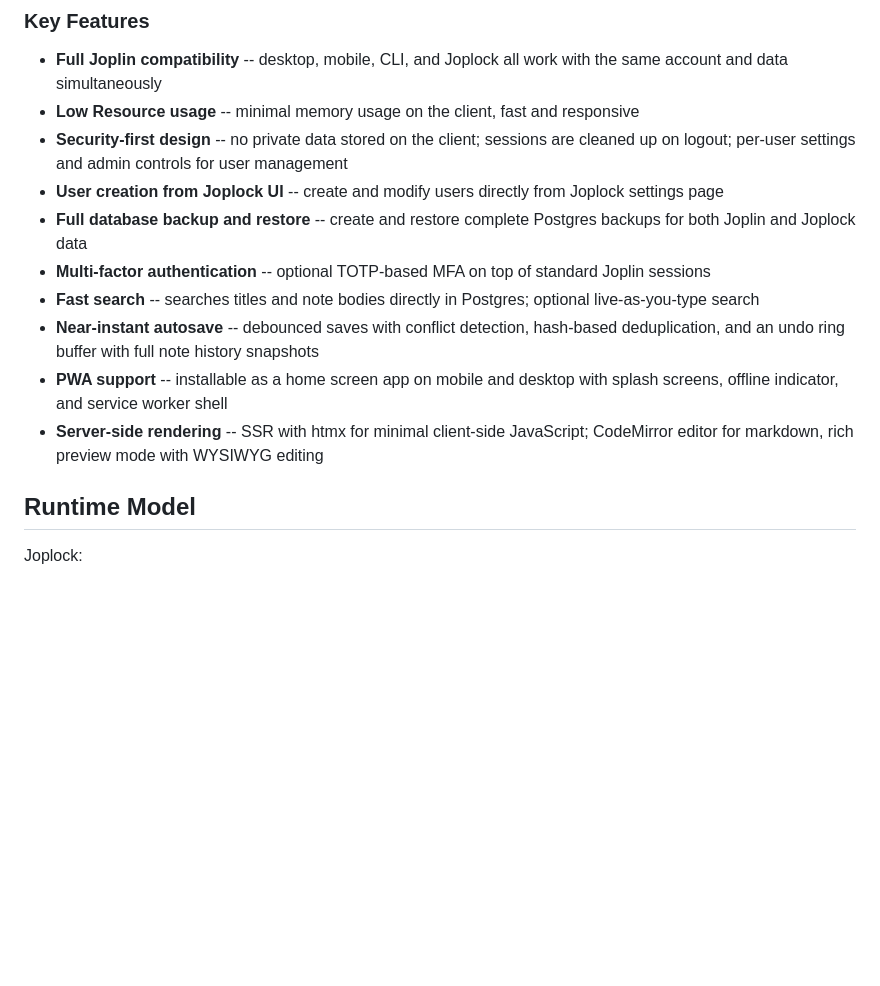
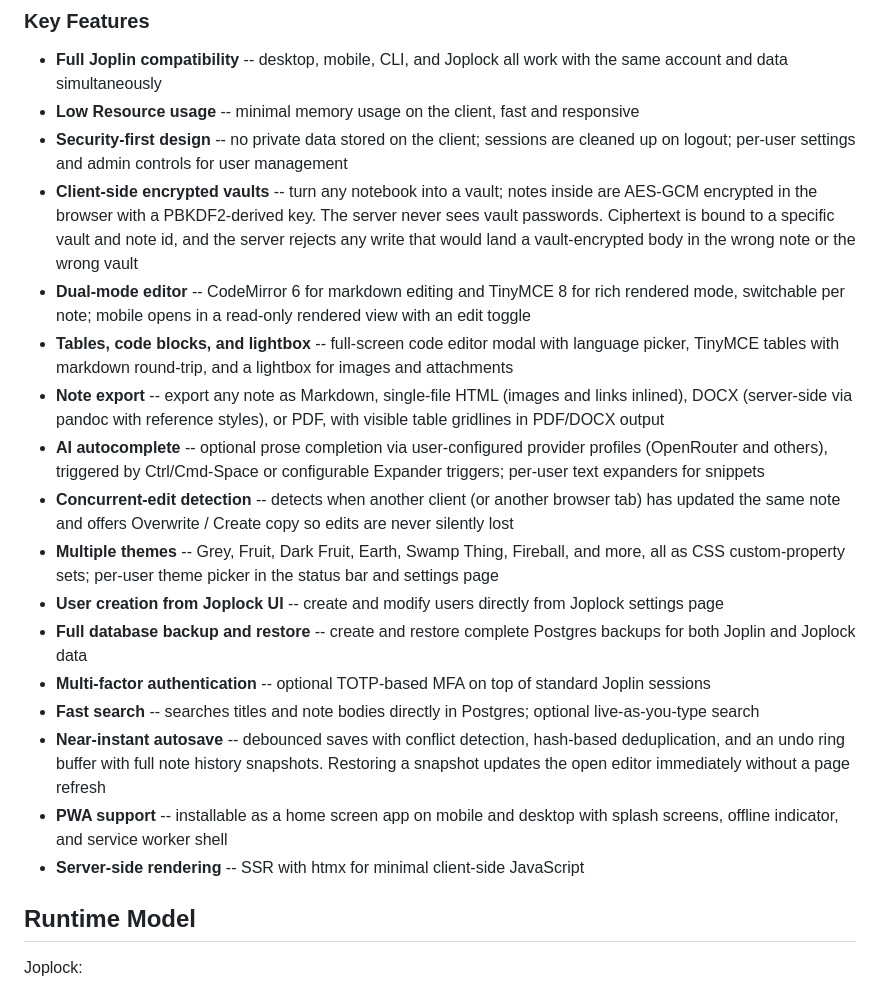
Before and after one commit to abort-retry-ignore/joplock, a Markdown page: README.md, the part around the change. Drawn GitHub-style; blank space fills up the shorter version.

Commit message:
docs: update AGENT_GUIDE and README with vault identity guard, restore, and feature list

```diff
--- a/README.md
+++ b/README.md
@@ -9,13 +9,20 @@ Joplock runs as a sidecar alongside an unmodified Joplin Server instance, sharin
 - **Full Joplin compatibility** -- desktop, mobile, CLI, and Joplock all work with the same account and data simultaneously
 - **Low Resource usage** -- minimal memory usage on the client, fast and responsive
 - **Security-first design** -- no private data stored on the client; sessions are cleaned up on logout; per-user settings and admin controls for user management
+- **Client-side encrypted vaults** -- turn any notebook into a vault; notes inside are AES-GCM encrypted in the browser with a PBKDF2-derived key. The server never sees vault passwords. Ciphertext is bound to a specific vault and note id, and the server rejects any write that would land a vault-encrypted body in the wrong note or the wrong vault
+- **Dual-mode editor** -- CodeMirror 6 for markdown editing and TinyMCE 8 for rich rendered mode, switchable per note; mobile opens in a read-only rendered view with an edit toggle
+- **Tables, code blocks, and lightbox** -- full-screen code editor modal with language picker, TinyMCE tables with markdown round-trip, and a lightbox for images and attachments
+- **Note export** -- export any note as Markdown, single-file HTML (images and links inlined), DOCX (server-side via pandoc with reference styles), or PDF, with visible table gridlines in PDF/DOCX output
+- **AI autocomplete** -- optional prose completion via user-configured provider profiles (OpenRouter and others), triggered by Ctrl/Cmd-Space or configurable Expander triggers; per-user text expanders for snippets
+- **Concurrent-edit detection** -- detects when another client (or another browser tab) has updated the same note and offers Overwrite / Create copy so edits are never silently lost
+- **Multiple themes** -- Grey, Fruit, Dark Fruit, Earth, Swamp Thing, Fireball, and more, all as CSS custom-property sets; per-user theme picker in the status bar and settings page
 - **User creation from Joplock UI** -- create and modify users directly from Joplock settings page
 - **Full database backup and restore** -- create and restore complete Postgres backups for both Joplin and Joplock data
 - **Multi-factor authentication** -- optional TOTP-based MFA on top of standard Joplin sessions
 - **Fast search** -- searches titles and note bodies directly in Postgres; optional live-as-you-type search
-- **Near-instant autosave** -- debounced saves with conflict detection, hash-based deduplication, and an undo ring buffer with full note history snapshots
+- **Near-instant autosave** -- debounced saves with conflict detection, hash-based deduplication, and an undo ring buffer with full note history snapshots. Restoring a snapshot updates the open editor immediately without a page refresh
 - **PWA support** -- installable as a home screen app on mobile and desktop with splash screens, offline indicator, and service worker shell
-- **Server-side rendering** -- SSR with htmx for minimal client-side JavaScript; CodeMirror editor for markdown, rich preview mode with WYSIWYG editing
+- **Server-side rendering** -- SSR with htmx for minimal client-side JavaScript
 
 ## Runtime Model
 
```
Also changed, not shown: AGENT_GUIDE.md (+27 -0 lines).
